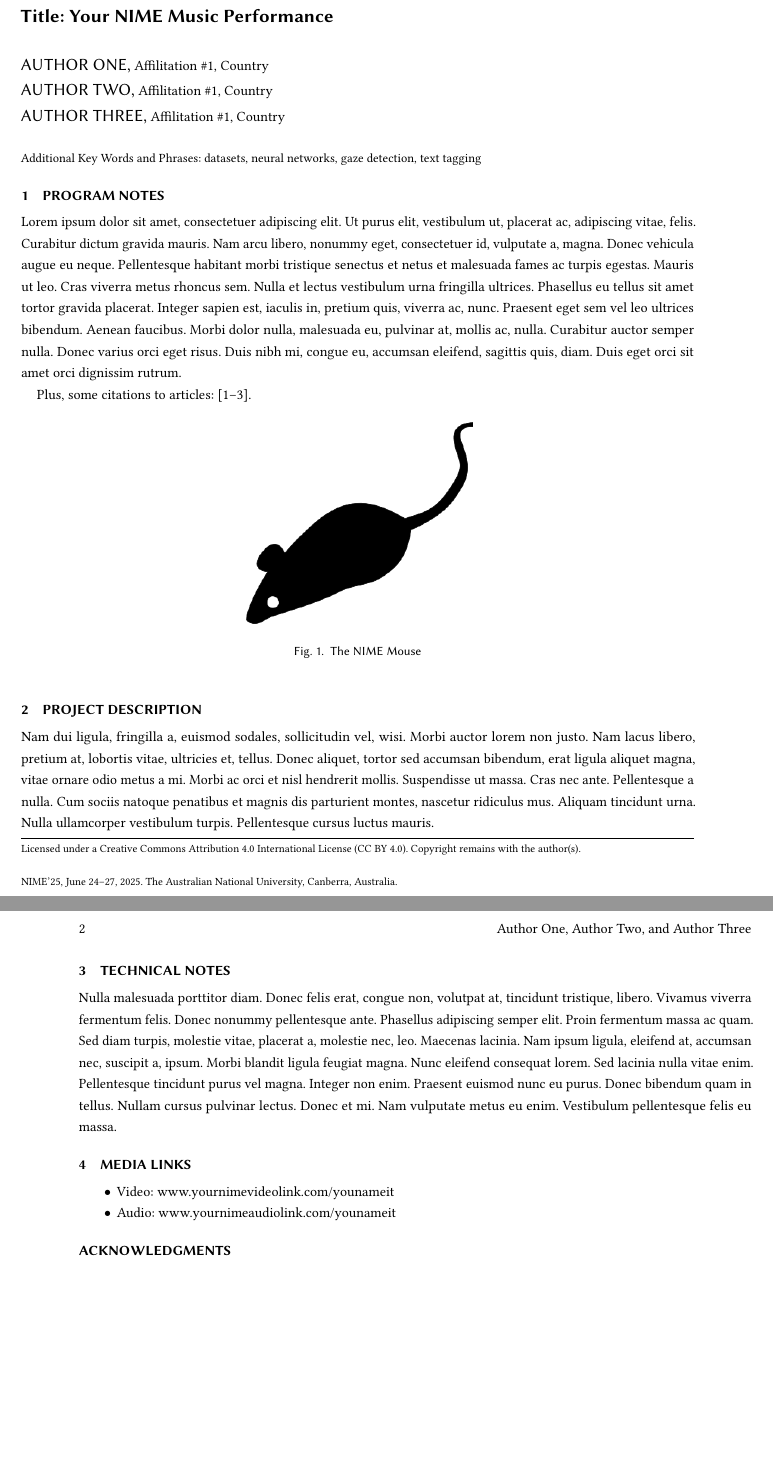
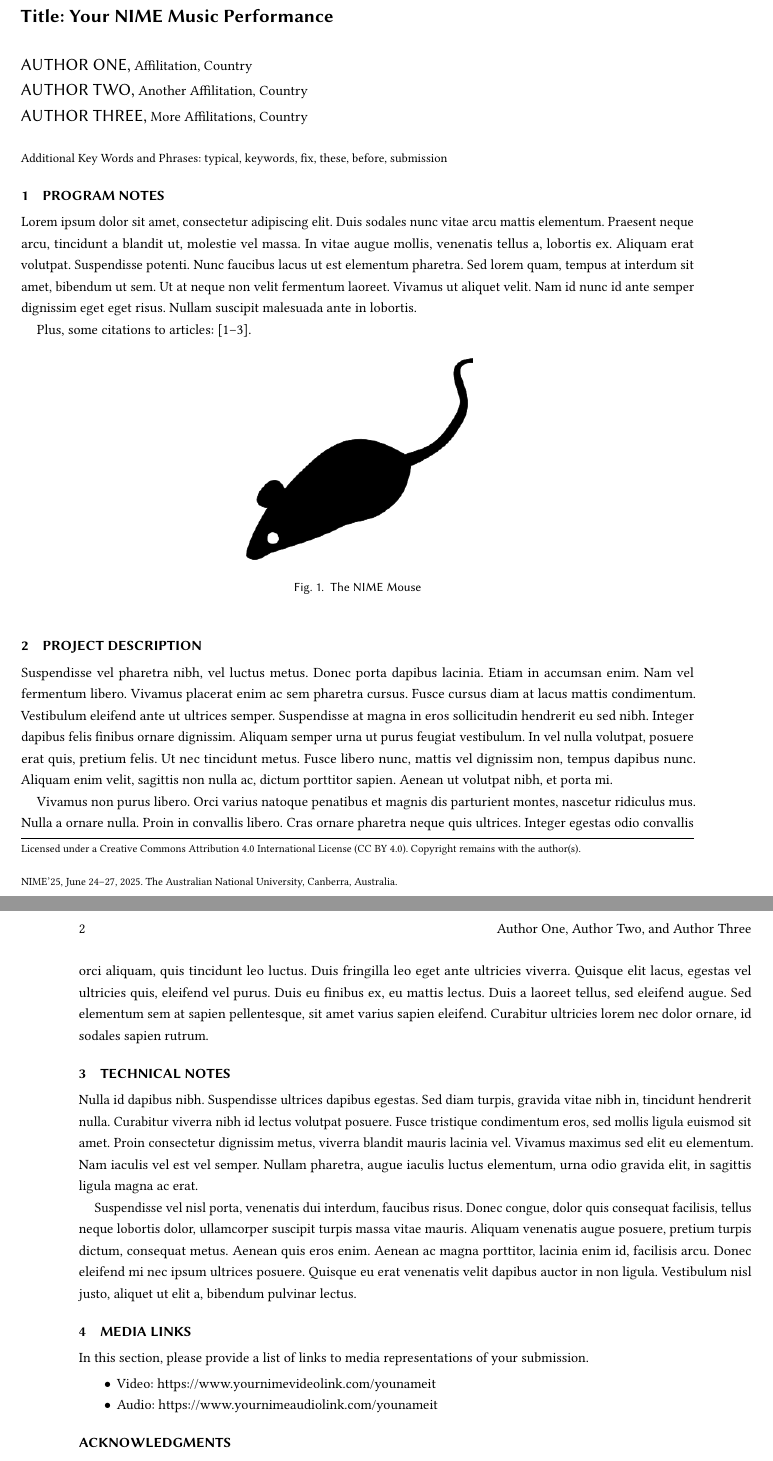
Before and after one commit to NIME-conference/nime-template, a LaTeX document (music/latex/music-proceedings-template.tex): two parts of pages 1 and 2 of 2, joined at a grey line, cut so that both start at the same text, the shorter picture padded with empty space. Compiled offline with pdfLaTeX.

Commit message:
clearer sample text

```diff
--- a/music/latex/music-proceedings-template.tex
+++ b/music/latex/music-proceedings-template.tex
@@ -7,8 +7,6 @@
 
 \documentclass{nimemusic}
 
-
-\usepackage{lipsum} %used to generate default text
 % Rights management information.
 \setcopyright{cc4}
 \nimeYear{2024}
@@ -21,56 +19,39 @@
 
 \title{Title: Your NIME Music Performance}
 
-
-
-% The "author" command and its associated commands are used to define
-% the authors and their affiliations.
-% Of note is the shared affiliation of the first two authors, and the
-% "authornote" and "authornotemark" commands
-% used to denote shared contribution to the research.
+% Author information, leave this blank for the initial submission.
 \author{Author One}
 \affiliation{%
-  \institution{Affilitation \#1}
+  \institution{Affilitation}
   \city{City}
   \country{Country}
 }
 
 \author{Author Two}
 \affiliation{%
-  \institution{Affilitation \#1}
+  \institution{Another Affilitation}
   \city{City}
   \country{Country}
 }
 
 \author{Author Three}
 \affiliation{%
-  \institution{Affilitation \#1}
+  \institution{More Affilitations}
   \city{City}
   \country{Country}
 }
 
-
-% By default, the full list of authors will be used in the page
-% headers. Often, this list is too long, and will overlap
-% other information printed in the page headers. This command allows
-% the author to define a more concise list
-% of authors' names for this purpose.
+% Uncomment this command to define a custom short list of authors.
 % \renewcommand{\shortauthors}{One, Two and Three}
 
+% Keywords: use these to describe your work.
+\keywords{typical, keywords, fix, these, before, submission}
 
-% Keywords. The author(s) should pick words that accurately describe
-% the work being presented. Separate the keywords with commas.
-\keywords{datasets, neural networks, gaze detection, text tagging}
-
-
-% This command processes the author and affiliation and title
-% information and builds the first part of the formatted document.
 \maketitle
-
 
 \section{Program Notes}
 
-\lipsum[1]
+Lorem ipsum dolor sit amet, consectetur adipiscing elit. Duis sodales nunc vitae arcu mattis elementum. Praesent neque arcu, tincidunt a blandit ut, molestie vel massa. In vitae augue mollis, venenatis tellus a, lobortis ex. Aliquam erat volutpat. Suspendisse potenti. Nunc faucibus lacus ut est elementum pharetra. Sed lorem quam, tempus at interdum sit amet, bibendum ut sem. Ut at neque non velit fermentum laoreet. Vivamus ut aliquet velit. Nam id nunc id ante semper dignissim eget eget risus. Nullam suscipit malesuada ante in lobortis.
 
 Plus, some citations to articles: \cite{doe2023,
 wizard2022, alien2024}.
@@ -80,22 +61,26 @@ wizard2022, alien2024}.
   \caption{The NIME Mouse}
 \end{figure}
 
-
 \section{Project Description}
 
-\lipsum[2]
+Suspendisse vel pharetra nibh, vel luctus metus. Donec porta dapibus lacinia. Etiam in accumsan enim. Nam vel fermentum libero. Vivamus placerat enim ac sem pharetra cursus. Fusce cursus diam at lacus mattis condimentum. Vestibulum eleifend ante ut ultrices semper. Suspendisse at magna in eros sollicitudin hendrerit eu sed nibh. Integer dapibus felis finibus ornare dignissim. Aliquam semper urna ut purus feugiat vestibulum. In vel nulla volutpat, posuere erat quis, pretium felis. Ut nec tincidunt metus. Fusce libero nunc, mattis vel dignissim non, tempus dapibus nunc. Aliquam enim velit, sagittis non nulla ac, dictum porttitor sapien. Aenean ut volutpat nibh, et porta mi.
+
+Vivamus non purus libero. Orci varius natoque penatibus et magnis dis parturient montes, nascetur ridiculus mus. Nulla a ornare nulla. Proin in convallis libero. Cras ornare pharetra neque quis ultrices. Integer egestas odio convallis orci aliquam, quis tincidunt leo luctus. Duis fringilla leo eget ante ultricies viverra. Quisque elit lacus, egestas vel ultricies quis, eleifend vel purus. Duis eu finibus ex, eu mattis lectus. Duis a laoreet tellus, sed eleifend augue. Sed elementum sem at sapien pellentesque, sit amet varius sapien eleifend. Curabitur ultricies lorem nec dolor ornare, id sodales sapien rutrum.
 
 \section{Technical Notes}
 
-\lipsum[3]
+Nulla id dapibus nibh. Suspendisse ultrices dapibus egestas. Sed diam turpis, gravida vitae nibh in, tincidunt hendrerit nulla. Curabitur viverra nibh id lectus volutpat posuere. Fusce tristique condimentum eros, sed mollis ligula euismod sit amet. Proin consectetur dignissim metus, viverra blandit mauris lacinia vel. Vivamus maximus sed elit eu elementum. Nam iaculis vel est vel semper. Nullam pharetra, augue iaculis luctus elementum, urna odio gravida elit, in sagittis ligula magna ac erat.
+
+Suspendisse vel nisl porta, venenatis dui interdum, faucibus risus. Donec congue, dolor quis consequat facilisis, tellus neque lobortis dolor, ullamcorper suscipit turpis massa vitae mauris. Aliquam venenatis augue posuere, pretium turpis dictum, consequat metus. Aenean quis eros enim. Aenean ac magna porttitor, lacinia enim id, facilisis arcu. Donec eleifend mi nec ipsum ultrices posuere. Quisque eu erat venenatis velit dapibus auctor in non ligula. Vestibulum nisl justo, aliquet ut elit a, bibendum pulvinar lectus.
 
 \section{Media Links}
 
+In this section, please provide a list of links to media representations of your submission.
+
 \begin{itemize}
-	\item Video: \url{www.yournimevideolink.com/younameit}
-	\item Audio: \url{www.yournimeaudiolink.com/younameit}
+	\item Video: \url{https://www.yournimevideolink.com/younameit}
+	\item Audio: \url{https://www.yournimeaudiolink.com/younameit}
 \end{itemize}
-
 
 % The acknowledgements section is optional and can be removed if not needed.
 \begin{acks}
```
Also changed, not shown: music/latex/music-proceedings-template.tex (2 more changed lines).
